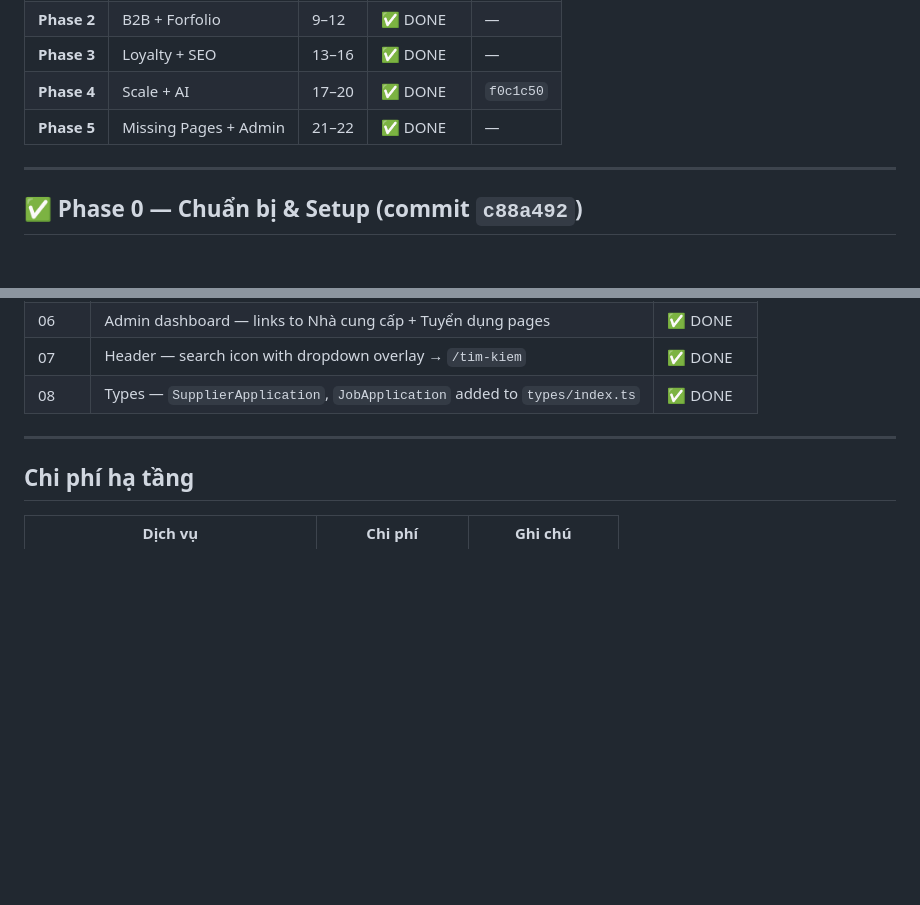
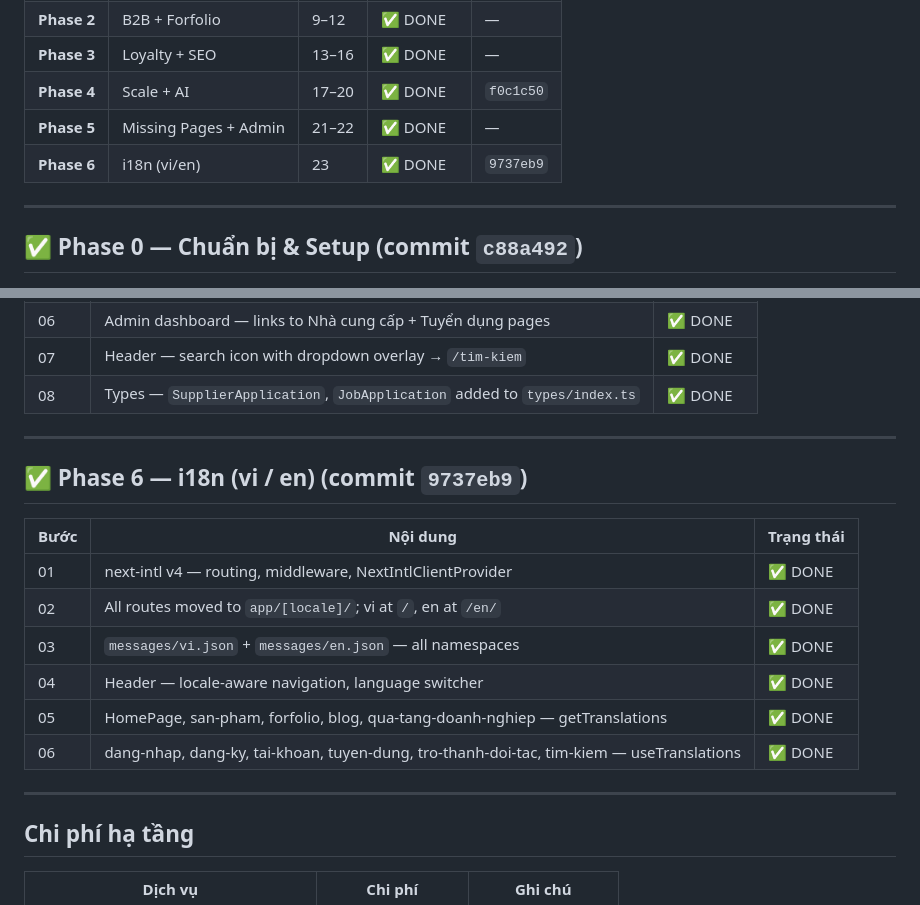
Before and after one commit to tuanpc1902/giftcraft, a Markdown page: PROGRESS.md, 2 parts joined by grey strips. Rendered like a GitHub page; blank space fills up the shorter version.

Commit message:
docs: add Phase 6 i18n to PROGRESS.md
Co-Authored-By: Claude Sonnet 4.6 <noreply@anthropic.com>

```diff
--- a/PROGRESS.md
+++ b/PROGRESS.md
@@ -14,6 +14,7 @@
 | **Phase 3** | Loyalty + SEO | 13–16 | ✅ DONE | — |
 | **Phase 4** | Scale + AI | 17–20 | ✅ DONE | `f0c1c50` |
 | **Phase 5** | Missing Pages + Admin | 21–22 | ✅ DONE | — |
+| **Phase 6** | i18n (vi/en) | 23 | ✅ DONE | `9737eb9` |
 
 ---
 
@@ -153,6 +154,19 @@
 
 ---
 
+## ✅ Phase 6 — i18n (vi / en) (commit `9737eb9`)
+
+| Bước | Nội dung | Trạng thái |
+|------|----------|-----------|
+| 01 | next-intl v4 — routing, middleware, NextIntlClientProvider | ✅ DONE |
+| 02 | All routes moved to `app/[locale]/`; vi at `/`, en at `/en/` | ✅ DONE |
+| 03 | `messages/vi.json` + `messages/en.json` — all namespaces | ✅ DONE |
+| 04 | Header — locale-aware navigation, language switcher | ✅ DONE |
+| 05 | HomePage, san-pham, forfolio, blog, qua-tang-doanh-nghiep — getTranslations | ✅ DONE |
+| 06 | dang-nhap, dang-ky, tai-khoan, tuyen-dung, tro-thanh-doi-tac, tim-kiem — useTranslations | ✅ DONE |
+
+---
+
 ## Chi phí hạ tầng
 
 | Dịch vụ | Chi phí | Ghi chú |
```
